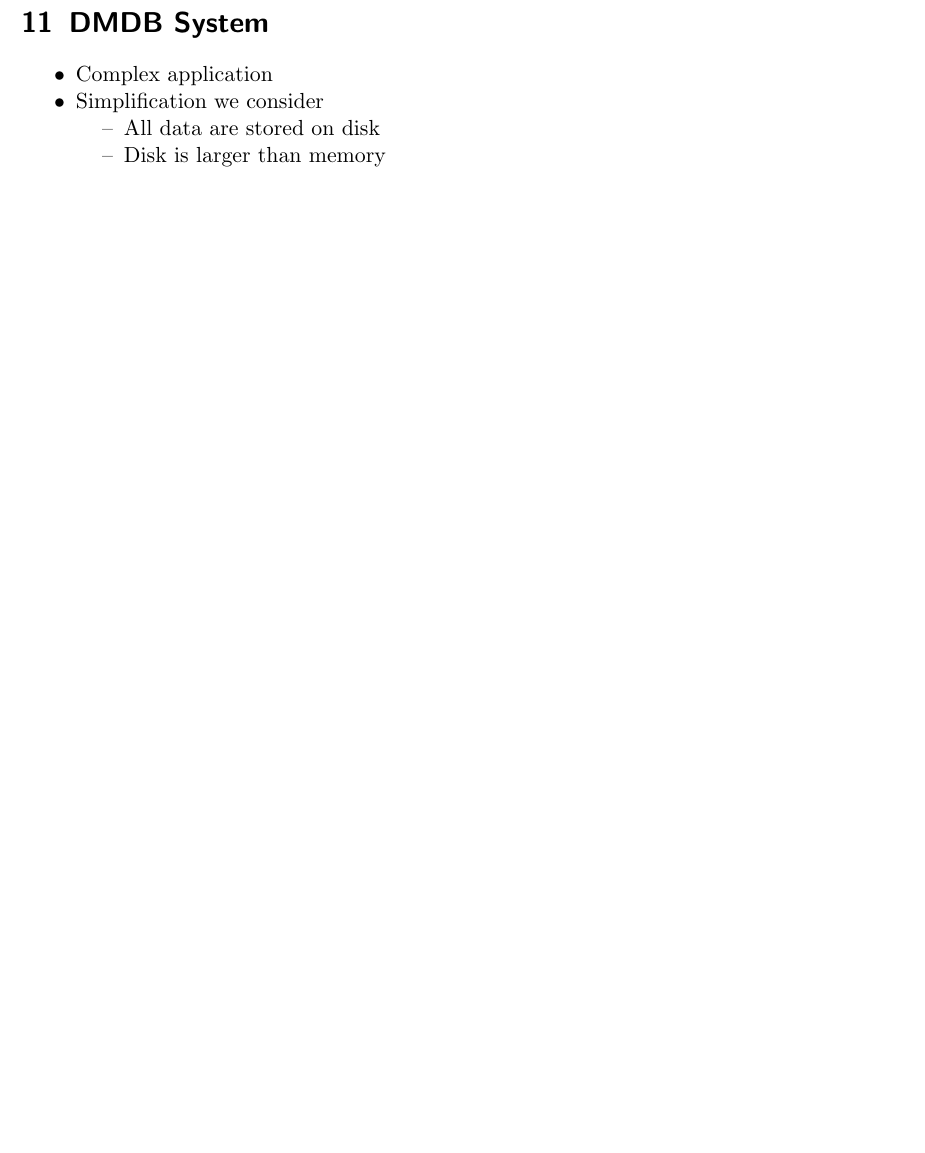
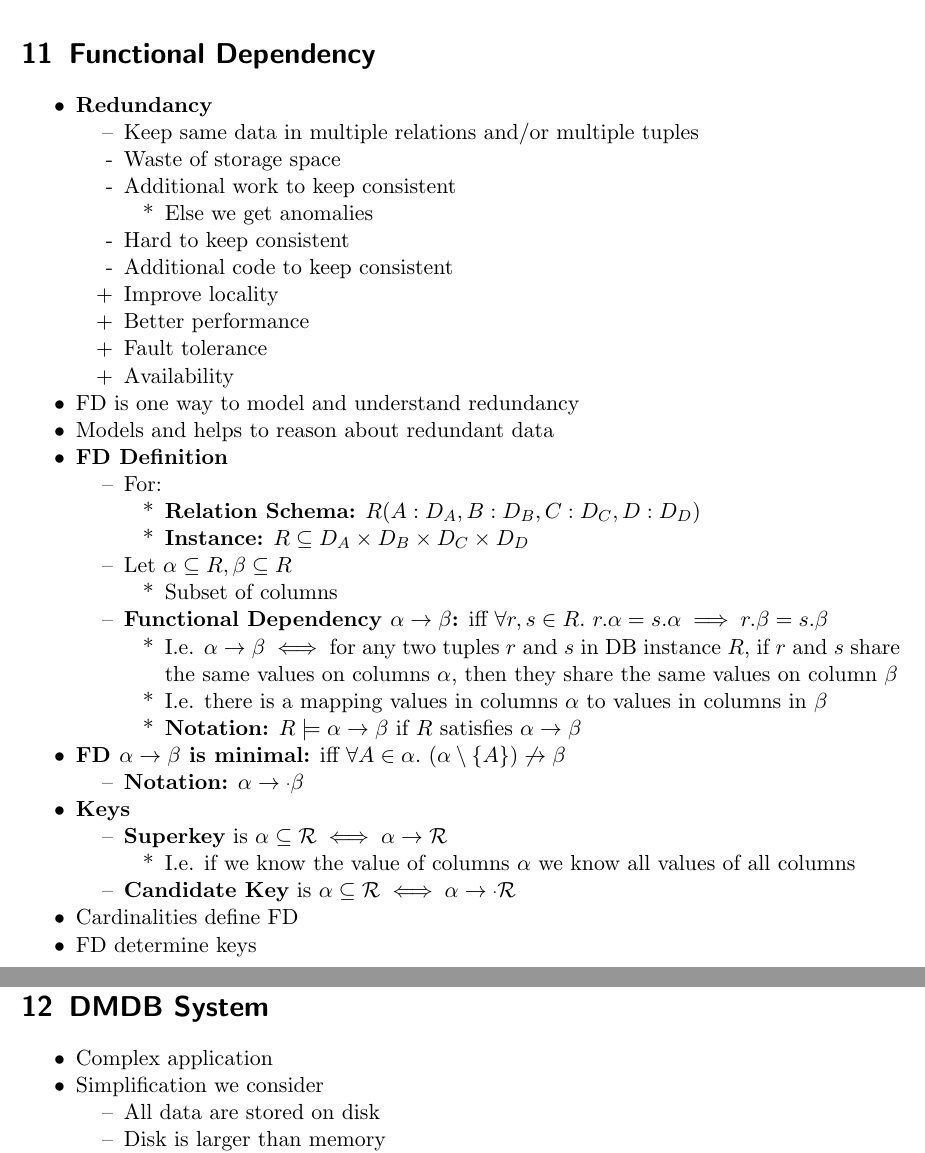
Before and after one commit to jcjgraf/ETH-Resources, a LaTeX document (main.tex, which reads 11_FunctionalDependency.tex): part of page 18 of 41 before the commit and two parts of pages 18 and 19 of 42 after it, the two joined at a grey line, cut at the place of the change, the shorter picture padded with empty space. Compiled offline with pdfLaTeX.

Commit message:
NEW: start section functional dependency

```diff
--- /dev/null
+++ b/11_FunctionalDependency.tex
@@ -0,0 +1,54 @@
+%! TEX root = ./main.tex
+
+\section{Functional Dependency}
+\begin{itemize}
+    \ides{Redundancy}
+        \begin{itemize}
+            \item Keep same data in multiple relations and/or multiple tuples
+            \icon Waste of storage space
+            \icon Additional work to keep consistent
+                \begin{itemize}
+                    \item Else we get anomalies
+                \end{itemize}
+            \icon Hard to keep consistent
+            \icon Additional code to keep consistent
+            \ipro Improve locality
+            \ipro Better performance
+            \ipro Fault tolerance
+            \ipro Availability
+        \end{itemize}
+    \item FD is one way to model and understand redundancy
+    \item Models and helps to reason about redundant data
+    \ides{FD Definition}
+        \begin{itemize}
+            \item For:
+                \begin{itemize}
+                    \ides{Relation Schema:} $R(A:D_A, B:D_B, C:D_C, D:D_D)$
+                    \ides{Instance:} $R \subseteq D_A \times D_B \times D_C \times D_D$
+                \end{itemize}
+            \item Let $\alpha \subseteq R, \beta \subseteq R$
+                \begin{itemize}
+                    \item Subset of columns
+                \end{itemize}
+                \ides{Functional Dependency $\mathbf{\alpha \to \beta}$:} iff $\forall r, s \in R.\ r.\alpha = s.\alpha \implies r.\beta = s.\beta$
+                    \begin{itemize}
+                        \item I.e. $\alpha \to \beta \iff$ for any two tuples $r$ and $s$ in DB instance $R$, if $r$ and $s$ share the same values on columns $\alpha$, then they share the same values on column $\beta$
+                        \item I.e. there is a mapping values in columns $\alpha$ to values in columns in $\beta$
+                        \ides{Notation:} $R \models \alpha \to \beta$ if $R$ satisfies $\alpha \to \beta$
+                    \end{itemize}
+        \end{itemize}
+        \ides{FD $\mathbf{\alpha \to \beta}$ is \textbf{minimal}:} iff $\forall A \in \alpha.\ (\alpha \setminus \{A\}) \not \to \beta$
+            \begin{itemize}
+                \ides{Notation:} $\alpha \to \overset{.}{} \beta$
+            \end{itemize}
+    \ides{Keys}
+        \begin{itemize}
+            \ides{Superkey} is $\alpha \subseteq \mc{R} \iff \alpha \to \mc{R}$
+                \begin{itemize}
+                    \item I.e. if we know the value of columns $\alpha$ we know all values of all columns
+                \end{itemize}
+                \ides{Candidate Key} is $\alpha \subseteq \mc{R} \iff \alpha \to \overset{.}{} \mc{R}$
+        \end{itemize}
+    \item Cardinalities define FD
+    \item FD determine keys
+\end{itemize}
--- a/main.tex
+++ b/main.tex
@@ -24,6 +24,7 @@
     \include{./08_RecursiveQueries.tex}
     \include{./09_Null.tex}
     \include{./10_View.tex}
+    \include{./11_FunctionalDependency.tex}
 
     \include{./20_Dbms.tex}
     \include{./21_Transactions.tex}
```
